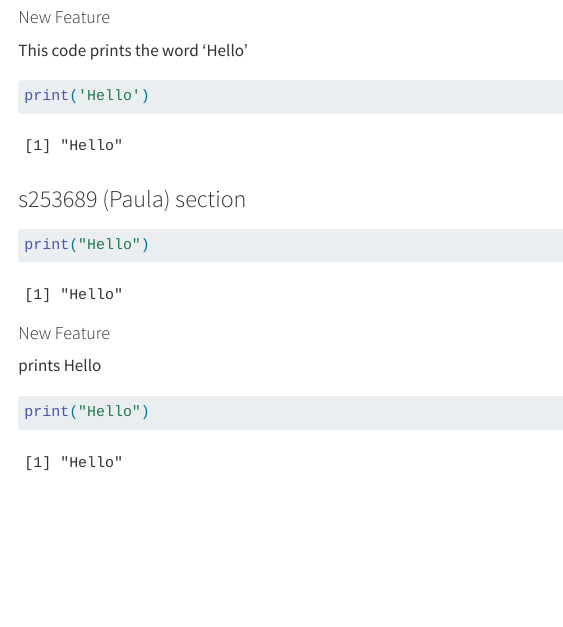
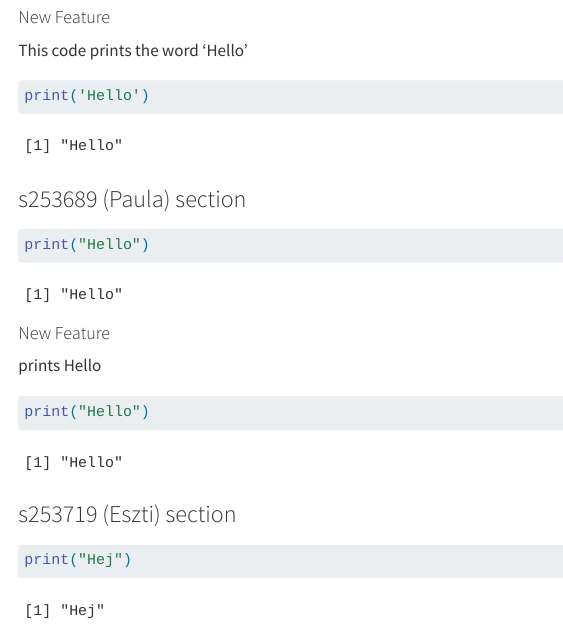
Before and after one commit to rforbiodatascience25/group12, a Quarto document (group_document.qmd): the page in a window 1100 px wide, from 1620 px down. Rendered offline with R 4.5, knitr and Pandoc in place of Quarto, with nearby package versions; some code elsewhere in the file could not run offline; common packages that the code uses without loading them are loaded.

Commit message:
Update the STUDENT_ID section

````diff
--- a/group_document.qmd
+++ b/group_document.qmd
@@ -76,3 +76,9 @@ prints Hello
 ```{r}
 print("Hello")
 ```
+
+### s253719 (Eszti) section
+
+```{r}
+print("Hej")
+```
````
